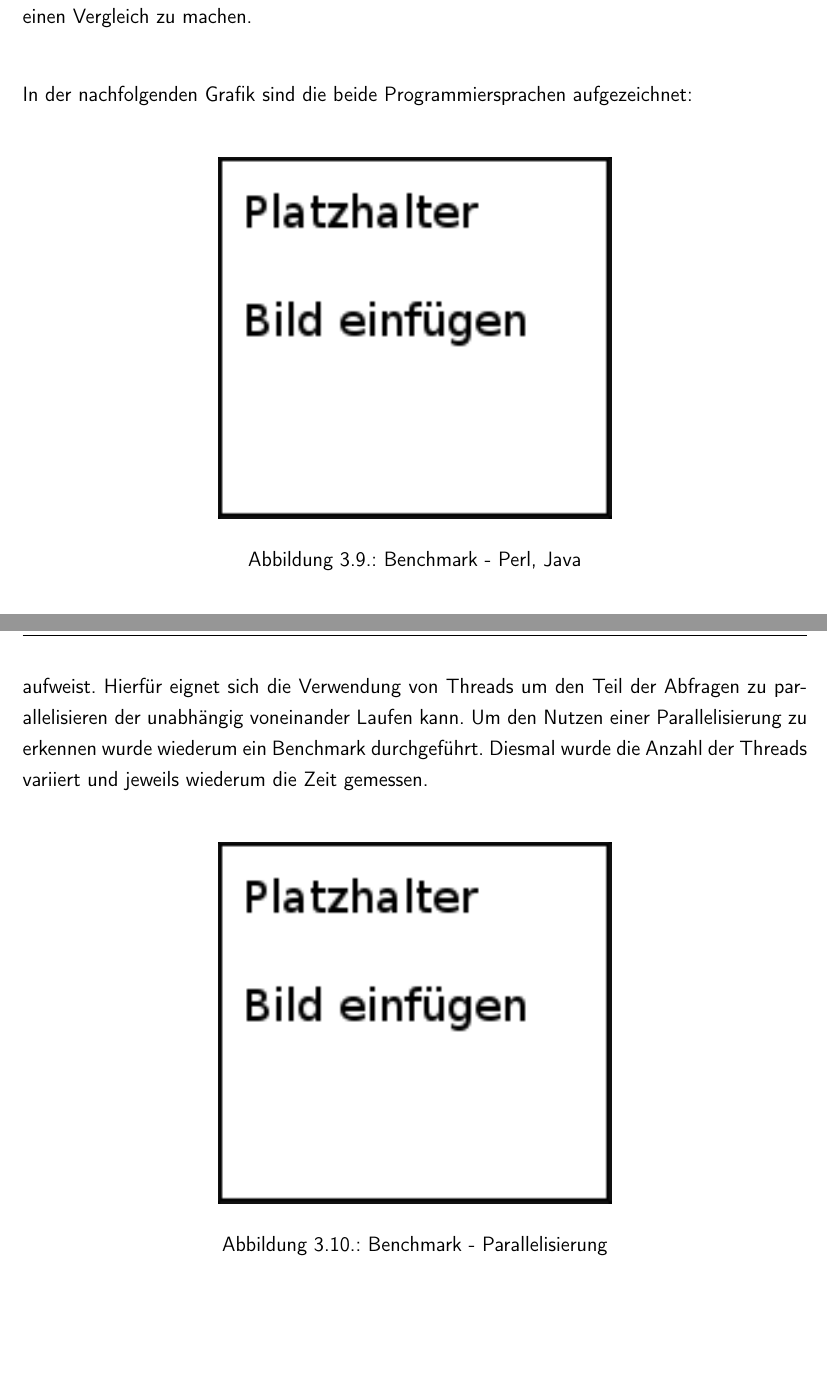
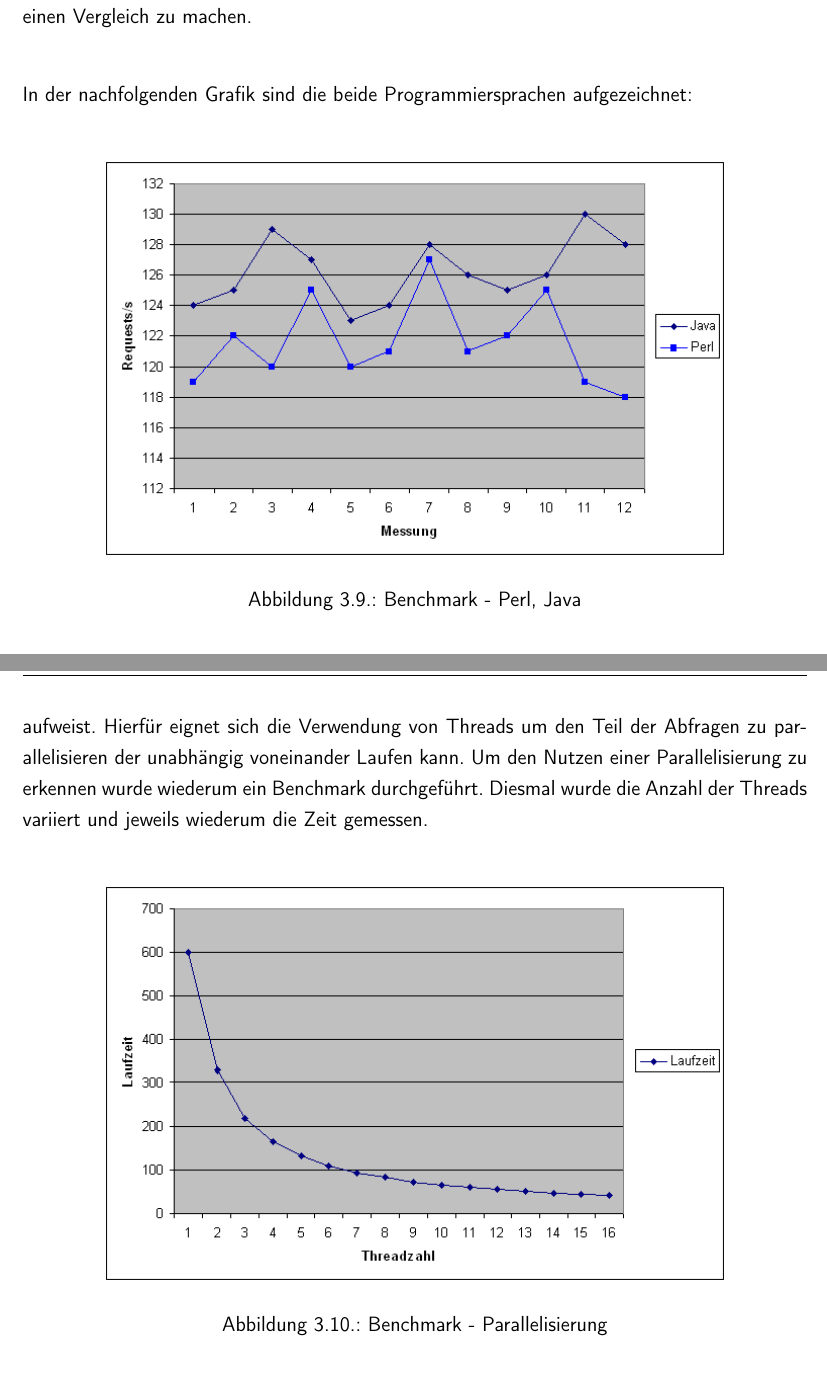
Before and after one commit to rarspace01/snmptrack, a LaTeX thesis (doc/Latex/Diplomarbeit.tex, which reads doc/Latex/Inhalt/Kapitel2.tex): two parts of pages 37 and 38 of 57, joined at a grey line, cut so that both start at the same text, the shorter picture padded with empty space. Compiled offline with pdfLaTeX; an older LaTeX class or package is replaced by its successor.

Commit message:
*DOC: -added new bench images

```diff
--- a/doc/Latex/Inhalt/Kapitel2.tex
+++ b/doc/Latex/Inhalt/Kapitel2.tex
@@ -255,7 +255,7 @@ In der nachfolgenden Grafik sind die beide Programmiersprachen aufgezeichnet:\\
 
 \begin{figure}[H]
 \centering
-\includegraphics[width=0.5\textwidth]{000.PNG}
+\includegraphics[width=0.8\textwidth]{bench_j_p.PNG}
 \caption{Benchmark - Perl, Java}
 \label{fig:benchperljava}
 \end{figure}
@@ -267,7 +267,7 @@ Da unter anderem eine Vielzahl an Switchs abgefragt werden müssen, empfiehlt es
 
 \begin{figure}[H]
 \centering
-\includegraphics[width=0.5\textwidth]{000.PNG}
+\includegraphics[width=0.8\textwidth]{bench_threads.PNG}
 \caption{Benchmark - Parallelisierung}
 \label{fig:benchparallel}
 \end{figure}
```
Also changed, not shown: doc/Latex/Bilder/bench_bulk.PNG (added), doc/Latex/Bilder/bench_j_p.PNG (added), doc/Latex/Bilder/bench_oracle.PNG (added), doc/Latex/Bilder/bench_threads.PNG (added), doc/Latex/Inhalt/Kapitel2.tex (4 more changed lines).
